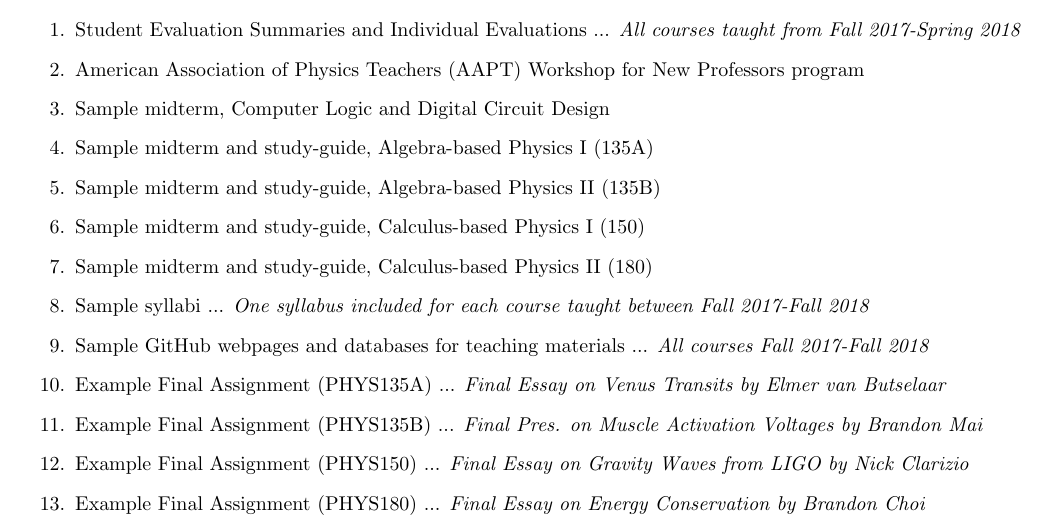
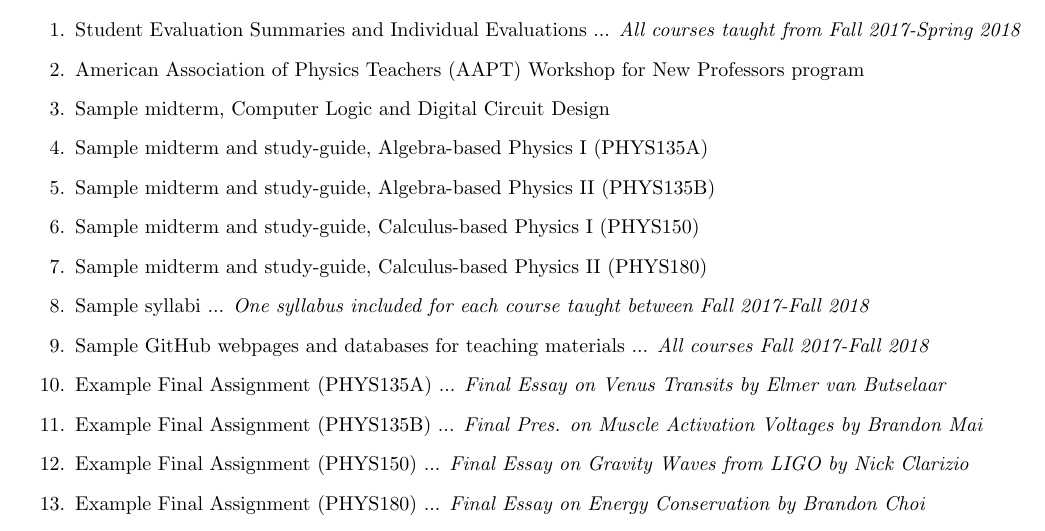
Before and after one commit to 918particle/MyFirstPEGP, a LaTeX thesis (main.tex, which reads supporting_materials/supporting_materials.tex): part of page 37 of 40, cut so that both start at the same text. The pictures show the PDF file main.pdf that the author committed with the source.

```diff
--- a/supporting_materials/supporting_materials.tex
+++ b/supporting_materials/supporting_materials.tex
@@ -8,10 +8,10 @@
 \item Student Evaluation Summaries and Individual Evaluations ... \textit{All courses taught from Fall 2017-Spring 2018}
 \item American Association of Physics Teachers (AAPT) Workshop for New Professors program
 \item Sample midterm, Computer Logic and Digital Circuit Design
-\item Sample midterm and study-guide, Algebra-based Physics I (135A)
-\item Sample midterm and study-guide, Algebra-based Physics II (135B)
-\item Sample midterm and study-guide, Calculus-based Physics I (150)
-\item Sample midterm and study-guide, Calculus-based Physics II (180)
+\item Sample midterm and study-guide, Algebra-based Physics I (PHYS135A)
+\item Sample midterm and study-guide, Algebra-based Physics II (PHYS135B)
+\item Sample midterm and study-guide, Calculus-based Physics I (PHYS150)
+\item Sample midterm and study-guide, Calculus-based Physics II (PHYS180)
 \item Sample syllabi ... \textit{One syllabus included for each course taught between Fall 2017-Fall 2018}
 \item Sample GitHub webpages and databases for teaching materials ... \textit{All courses Fall 2017-Fall 2018}
 \item Example Final Assignment (PHYS135A) ... \textit{Final Essay on Venus Transits by Elmer van Butselaar}
```
Also changed, not shown: main.pdf.
